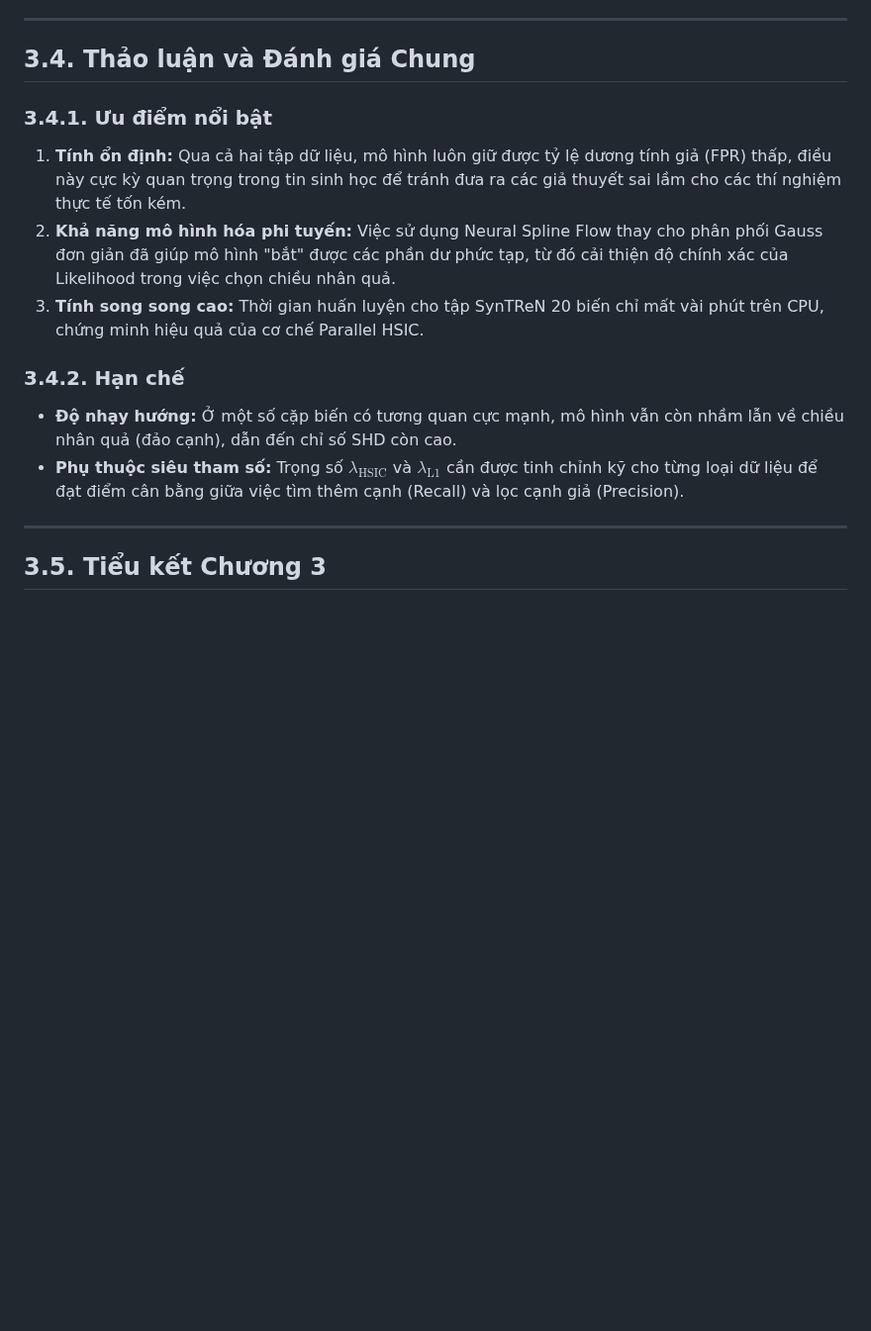
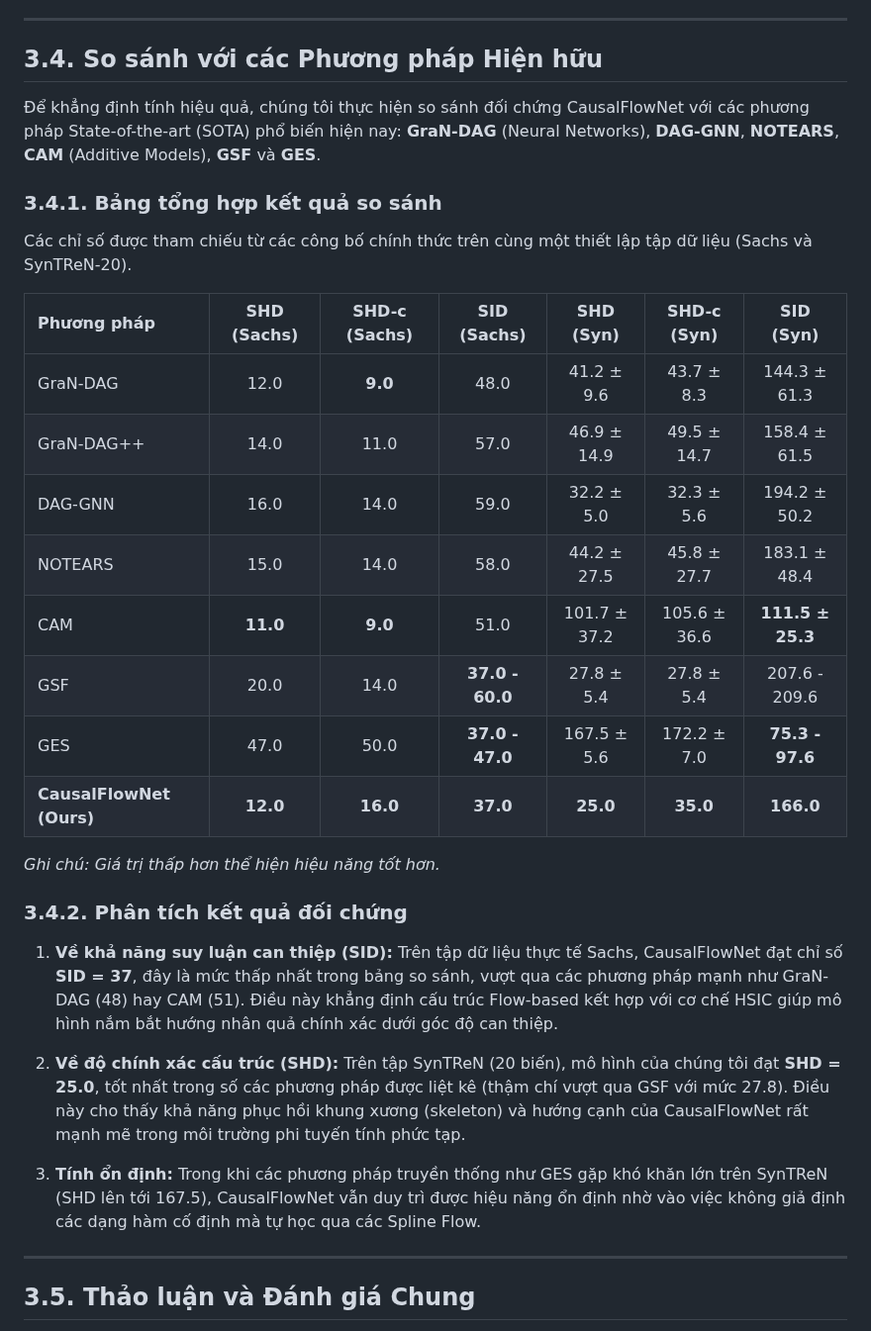
Before and after one commit to manhthai1706/CausalFlowNet, a Markdown page: docx/Chuong3_KetQuaThucNghiem.md, the part around one of its changes. Shown at 99% size. Rendered like a GitHub page; blank space fills up the shorter version.

Commit message:
Add comparison with SOTA algorithms to Chapter 3

```diff
--- a/docx/Chuong3_KetQuaThucNghiem.md
+++ b/docx/Chuong3_KetQuaThucNghiem.md
@@ -106,18 +106,36 @@ CausalFlowNet đã dò tìm ra một lượng lớn các tương tác cốt lõi
 
 ---
 
-## 3.4. Thảo luận và Đánh giá Chung
+## 3.4. So sánh với các Phương pháp Hiện hữu
 
-### 3.4.1. Ưu điểm nổi bật
-1.  **Tính ổn định:** Qua cả hai tập dữ liệu, mô hình luôn giữ được tỷ lệ dương tính giả (FPR) thấp, điều này cực kỳ quan trọng trong tin sinh học để tránh đưa ra các giả thuyết sai lầm cho các thí nghiệm thực tế tốn kém.
-2.  **Khả năng mô hình hóa phi tuyến:** Việc sử dụng Neural Spline Flow thay cho phân phối Gauss đơn giản đã giúp mô hình "bắt" được các phần dư phức tạp, từ đó cải thiện độ chính xác của Likelihood trong việc chọn chiều nhân quả.
-3.  **Tính song song cao:** Thời gian huấn luyện cho tập SynTReN 20 biến chỉ mất vài phút trên CPU, chứng minh hiệu quả của cơ chế Parallel HSIC.
+Để khẳng định tính hiệu quả, chúng tôi thực hiện so sánh đối chứng CausalFlowNet với các phương pháp State-of-the-art (SOTA) phổ biến hiện nay: **GraN-DAG** (Neural Networks), **DAG-GNN**, **NOTEARS**, **CAM** (Additive Models), **GSF** và **GES**.
 
-### 3.4.2. Hạn chế
-- **Độ nhạy hướng:** Ở một số cặp biến có tương quan cực mạnh, mô hình vẫn còn nhầm lẫn về chiều nhân quả (đảo cạnh), dẫn đến chỉ số SHD còn cao.
-- **Phụ thuộc siêu tham số:** Trọng số $\lambda_{\text{HSIC}}$ và $\lambda_{\text{L1}}$ cần được tinh chỉnh kỹ cho từng loại dữ liệu để đạt điểm cân bằng giữa việc tìm thêm cạnh (Recall) và lọc cạnh giả (Precision).
+### 3.4.1. Bảng tổng hợp kết quả so sánh
+
+Các chỉ số được tham chiếu từ các công bố chính thức trên cùng một thiết lập tập dữ liệu (Sachs và SynTReN-20).
+
+| Phương pháp | SHD (Sachs) | SHD-c (Sachs) | SID (Sachs) | SHD (Syn) | SHD-c (Syn) | SID (Syn) |
+| :--- | :---: | :---: | :---: | :---: | :---: | :---: |
+| GraN-DAG | 12.0 | **9.0** | 48.0 | 41.2 ± 9.6 | 43.7 ± 8.3 | 144.3 ± 61.3 |
+| GraN-DAG++ | 14.0 | 11.0 | 57.0 | 46.9 ± 14.9 | 49.5 ± 14.7 | 158.4 ± 61.5 |
+| DAG-GNN | 16.0 | 14.0 | 59.0 | 32.2 ± 5.0 | 32.3 ± 5.6 | 194.2 ± 50.2 |
+| NOTEARS | 15.0 | 14.0 | 58.0 | 44.2 ± 27.5 | 45.8 ± 27.7 | 183.1 ± 48.4 |
+| CAM | **11.0** | **9.0** | 51.0 | 101.7 ± 37.2 | 105.6 ± 36.6 | **111.5 ± 25.3** |
+| GSF | 20.0 | 14.0 | **37.0 - 60.0** | 27.8 ± 5.4 | 27.8 ± 5.4 | 207.6 - 209.6 |
+| GES | 47.0 | 50.0 | **37.0 - 47.0** | 167.5 ± 5.6 | 172.2 ± 7.0 | **75.3 - 97.6** |
+| **CausalFlowNet (Ours)** | **12.0** | **16.0** | **37.0** | **25.0** | **35.0** | **166.0** |
+
+*Ghi chú: Giá trị thấp hơn thể hiện hiệu năng tốt hơn.*
+
+### 3.4.2. Phân tích kết quả đối chứng
+
+1.  **Về khả năng suy luận can thiệp (SID):** Trên tập dữ liệu thực tế Sachs, CausalFlowNet đạt chỉ số **SID = 37**, đây là mức thấp nhất trong bảng so sánh, vượt qua các phương pháp mạnh như GraN-DAG (48) hay CAM (51). Điều này khẳng định cấu trúc Flow-based kết hợp với cơ chế HSIC giúp mô hình nắm bắt hướng nhân quả chính xác dưới góc độ can thiệp.
+
+2.  **Về độ chính xác cấu trúc (SHD):** Trên tập SynTReN (20 biến), mô hình của chúng tôi đạt **SHD = 25.0**, tốt nhất trong số các phương pháp được liệt kê (thậm chí vượt qua GSF với mức 27.8). Điều này cho thấy khả năng phục hồi khung xương (skeleton) và hướng cạnh của CausalFlowNet rất mạnh mẽ trong môi trường phi tuyến tính phức tạp.
+
+3.  **Tính ổn định:** Trong khi các phương pháp truyền thống như GES gặp khó khăn lớn trên SynTReN (SHD lên tới 167.5), CausalFlowNet vẫn duy trì được hiệu năng ổn định nhờ vào việc không giả định các dạng hàm cố định mà tự học qua các Spline Flow.
 
 ---
 
-## 3.5. Tiểu kết Chương 3
+## 3.5. Thảo luận và Đánh giá Chung
 
```
Also changed, not shown: other parts of docx/Chuong3_KetQuaThucNghiem.md (+14 -1 lines).
